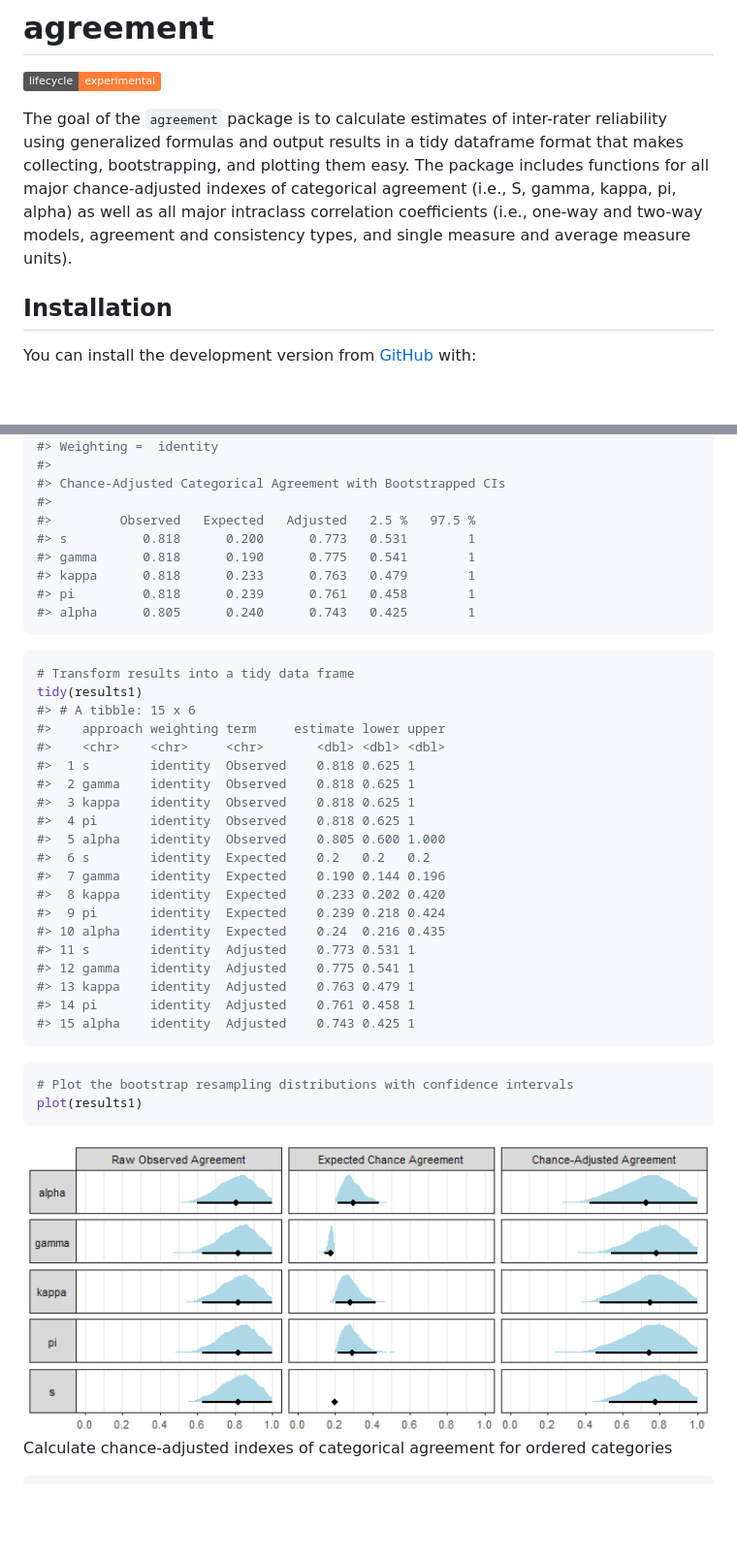
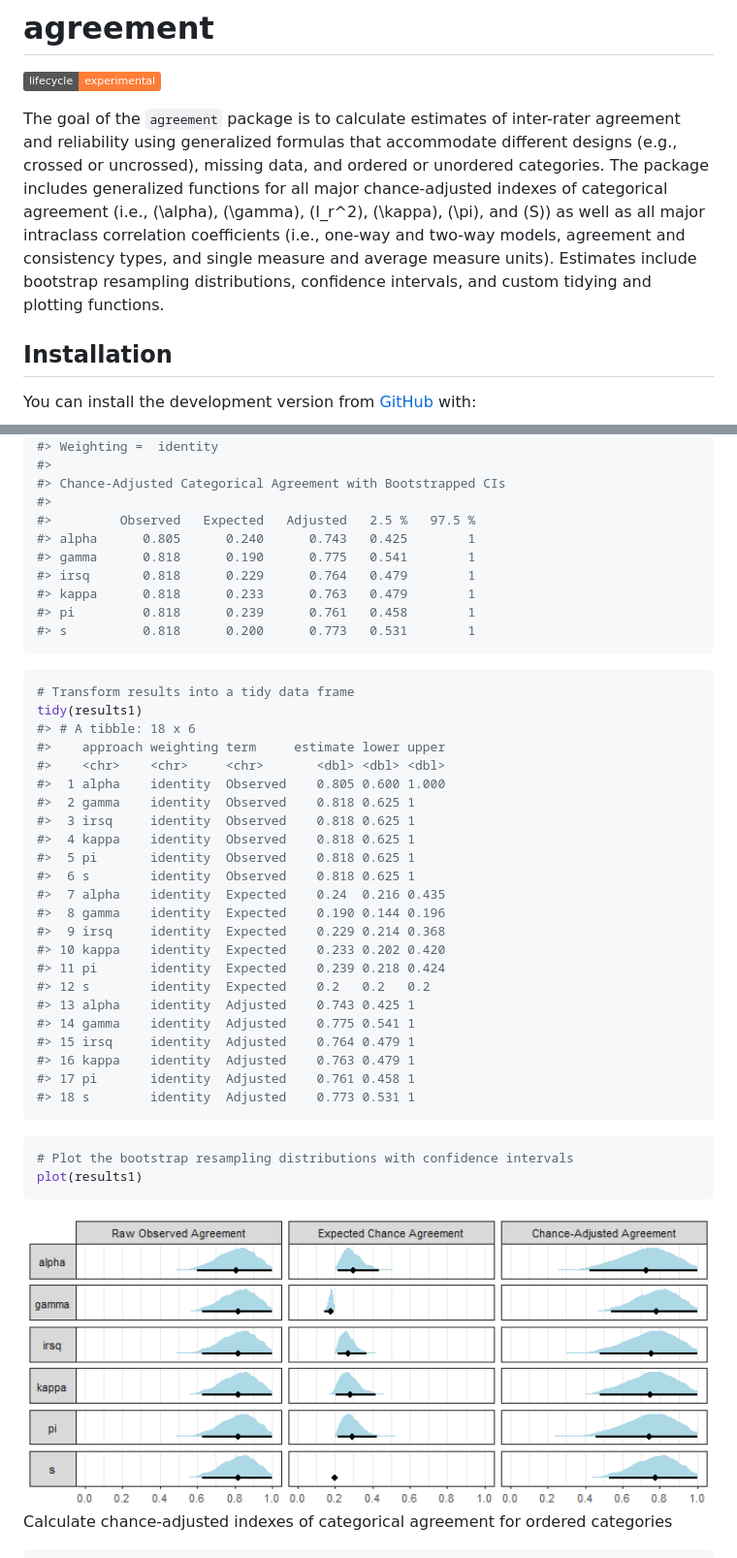
Before and after one commit to jmgirard/agreement, a Markdown page: README.md, 2 parts joined by grey strips. Shown: that part at 97% size. Drawn GitHub-style; pictures changed too: man/figures/README-unnamed-chunk-4-1.png; badges without logos; blank space fills up the shorter version.

Commit message:
Add function to calculate irsq index Recreate README to accommodate this

````diff
--- a/README.md
+++ b/README.md
@@ -10,13 +10,16 @@ experimental](https://img.shields.io/badge/lifecycle-experimental-orange.svg)](h
 <!-- badges: end -->
 
 The goal of the `agreement` package is to calculate estimates of
-inter-rater reliability using generalized formulas and output results in
-a tidy dataframe format that makes collecting, bootstrapping, and
-plotting them easy. The package includes functions for all major
-chance-adjusted indexes of categorical agreement (i.e., S, gamma, kappa,
-pi, alpha) as well as all major intraclass correlation coefficients
-(i.e., one-way and two-way models, agreement and consistency types, and
-single measure and average measure units).
+inter-rater agreement and reliability using generalized formulas that
+accommodate different designs (e.g., crossed or uncrossed), missing
+data, and ordered or unordered categories. The package includes
+generalized functions for all major chance-adjusted indexes of
+categorical agreement (i.e., \(\alpha\), \(\gamma\), \(I_r^2\),
+\(\kappa\), \(\pi\), and \(S\)) as well as all major intraclass
+correlation coefficients (i.e., one-way and two-way models, agreement
+and consistency types, and single measure and average measure units).
+Estimates include bootstrap resampling distributions, confidence
+intervals, and custom tidying and plotting functions.
 
 ## Installation
 
@@ -73,34 +76,38 @@ summary(results1, ci = TRUE)
 #> Chance-Adjusted Categorical Agreement with Bootstrapped CIs
 #>
 #>         Observed   Expected   Adjusted   2.5 %   97.5 %
-#> s          0.818      0.200      0.773   0.531        1
+#> alpha      0.805      0.240      0.743   0.425        1
 #> gamma      0.818      0.190      0.775   0.541        1
+#> irsq       0.818      0.229      0.764   0.479        1
 #> kappa      0.818      0.233      0.763   0.479        1
 #> pi         0.818      0.239      0.761   0.458        1
-#> alpha      0.805      0.240      0.743   0.425        1
+#> s          0.818      0.200      0.773   0.531        1
 ```
 
 ``` r
 # Transform results into a tidy data frame
 tidy(results1)
-#> # A tibble: 15 x 6
+#> # A tibble: 18 x 6
 #>    approach weighting term     estimate lower upper
 #>    <chr>    <chr>     <chr>       <dbl> <dbl> <dbl>
-#>  1 s        identity  Observed    0.818 0.625 1
+#>  1 alpha    identity  Observed    0.805 0.600 1.000
 #>  2 gamma    identity  Observed    0.818 0.625 1
-#>  3 kappa    identity  Observed    0.818 0.625 1
-#>  4 pi       identity  Observed    0.818 0.625 1
-#>  5 alpha    identity  Observed    0.805 0.600 1.000
-#>  6 s        identity  Expected    0.2   0.2   0.2
-#>  7 gamma    identity  Expected    0.190 0.144 0.196
-#>  8 kappa    identity  Expected    0.233 0.202 0.420
-#>  9 pi       identity  Expected    0.239 0.218 0.424
-#> 10 alpha    identity  Expected    0.24  0.216 0.435
-#> 11 s        identity  Adjusted    0.773 0.531 1
-#> 12 gamma    identity  Adjusted    0.775 0.541 1
-#> 13 kappa    identity  Adjusted    0.763 0.479 1
-#> 14 pi       identity  Adjusted    0.761 0.458 1
-#> 15 alpha    identity  Adjusted    0.743 0.425 1
+#>  3 irsq     identity  Observed    0.818 0.625 1
+#>  4 kappa    identity  Observed    0.818 0.625 1
+#>  5 pi       identity  Observed    0.818 0.625 1
+#>  6 s        identity  Observed    0.818 0.625 1
+#>  7 alpha    identity  Expected    0.24  0.216 0.435
+#>  8 gamma    identity  Expected    0.190 0.144 0.196
+#>  9 irsq     identity  Expected    0.229 0.214 0.368
+#> 10 kappa    identity  Expected    0.233 0.202 0.420
+#> 11 pi       identity  Expected    0.239 0.218 0.424
+#> 12 s        identity  Expected    0.2   0.2   0.2
+#> 13 alpha    identity  Adjusted    0.743 0.425 1
+#> 14 gamma    identity  Adjusted    0.775 0.541 1
+#> 15 irsq     identity  Adjusted    0.764 0.479 1
+#> 16 kappa    identity  Adjusted    0.763 0.479 1
+#> 17 pi       identity  Adjusted    0.761 0.458 1
+#> 18 s        identity  Adjusted    0.773 0.531 1
 ```
 
 ``` r
````
Also changed, not shown: other parts of README.md (+21 -17 lines), man/figures/README-unnamed-chunk-8-1.png, 5 other files.
